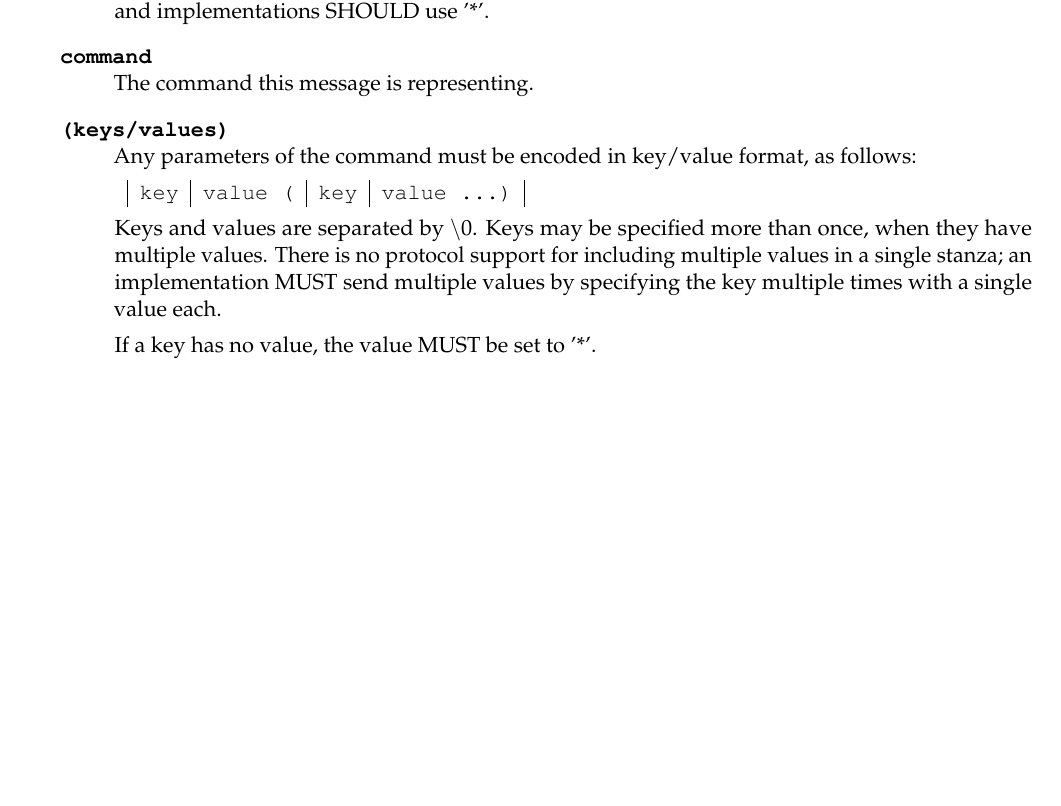
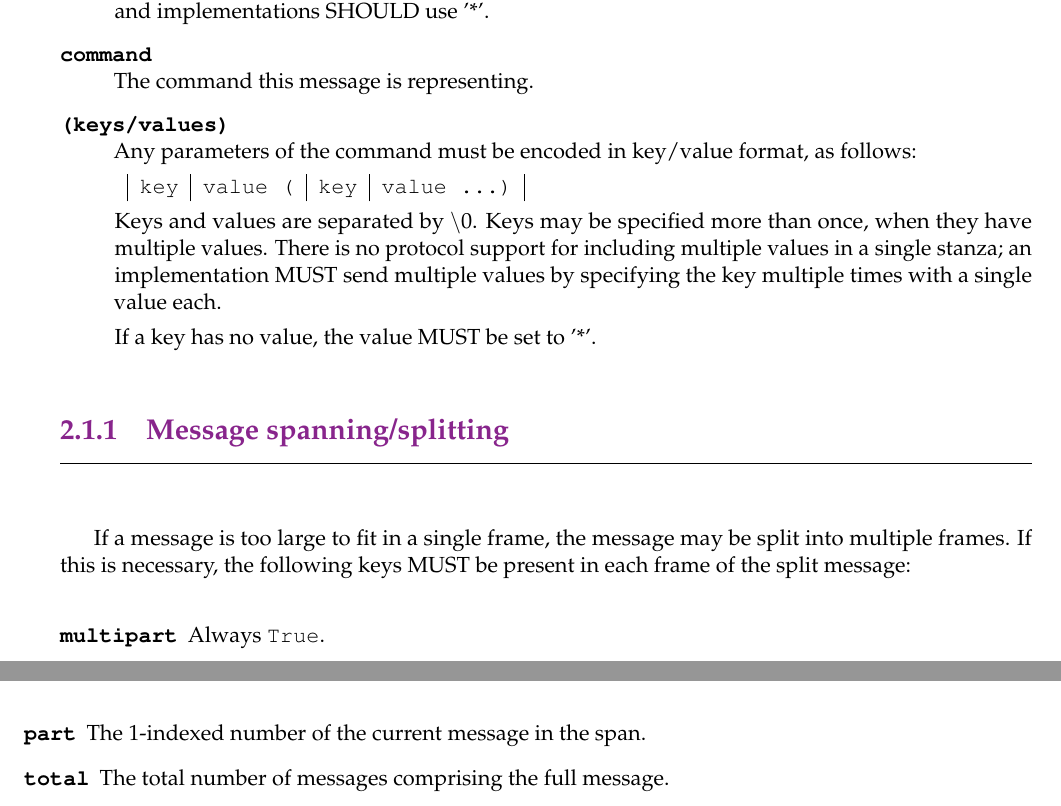
Before and after one commit to DCP-Project/spec, a LaTeX book (spec.tex, which reads 2format.tex): part of page 10 of 35 before the commit and two parts of pages 10 and 11 of 35 after it, the two joined at a grey line, cut so that both start at the same text, the shorter picture padded with empty space. Compiled offline with pdfLaTeX.

Commit message:
add spanning

```diff
--- a/2format.tex
+++ b/2format.tex
@@ -71,6 +73,20 @@ If a key has no value, the value MUST be set to '*'.
 \end{description}
 
 
+\subsection{Message spanning/splitting}
+\subsectionrule
+
+If a message is too large to fit in a single frame, the message may be split
+into multiple frames.  If this is necessary, the following keys MUST be present
+in each frame of the split message:
+
+\begin{description}
+\item[\ttfamily multipart] Always \texttt{True}.
+\item[\ttfamily part] The 1-indexed number of the current message in the span.
+\item[\ttfamily total] The total number of messages comprising the full message.
+\end{description}
+
+
 
 \section{Naming standards}
 \sectionrule
```
Also changed, not shown: 2format.tex (2 more changed lines).
